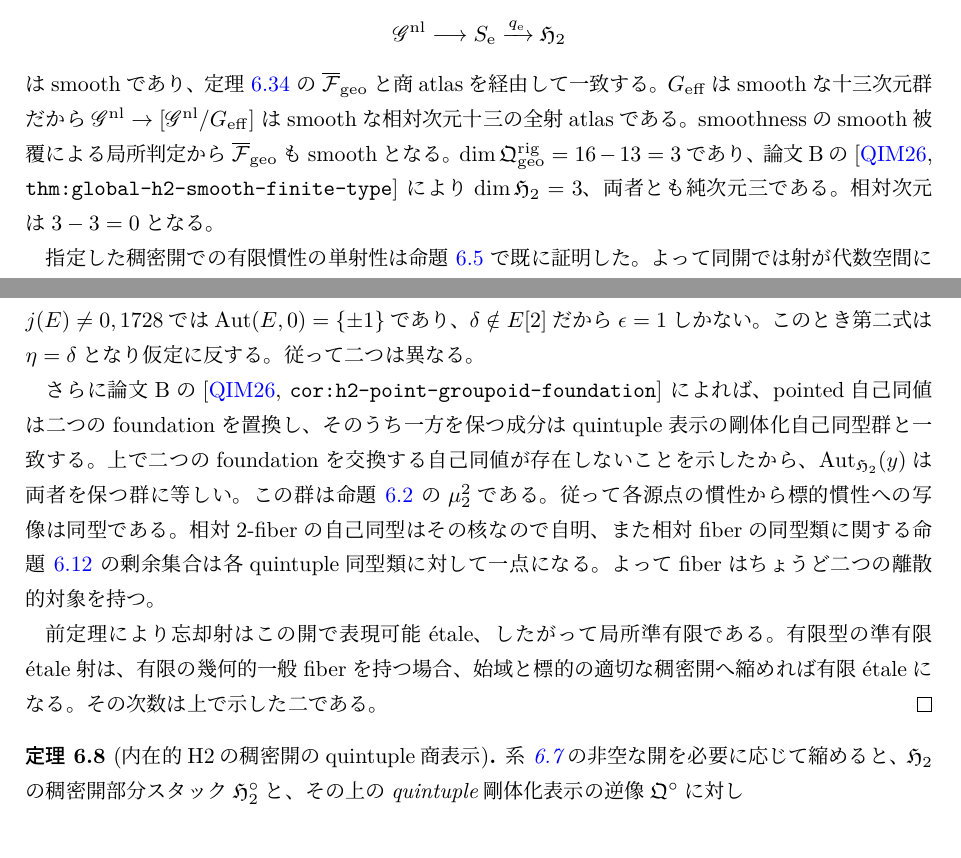
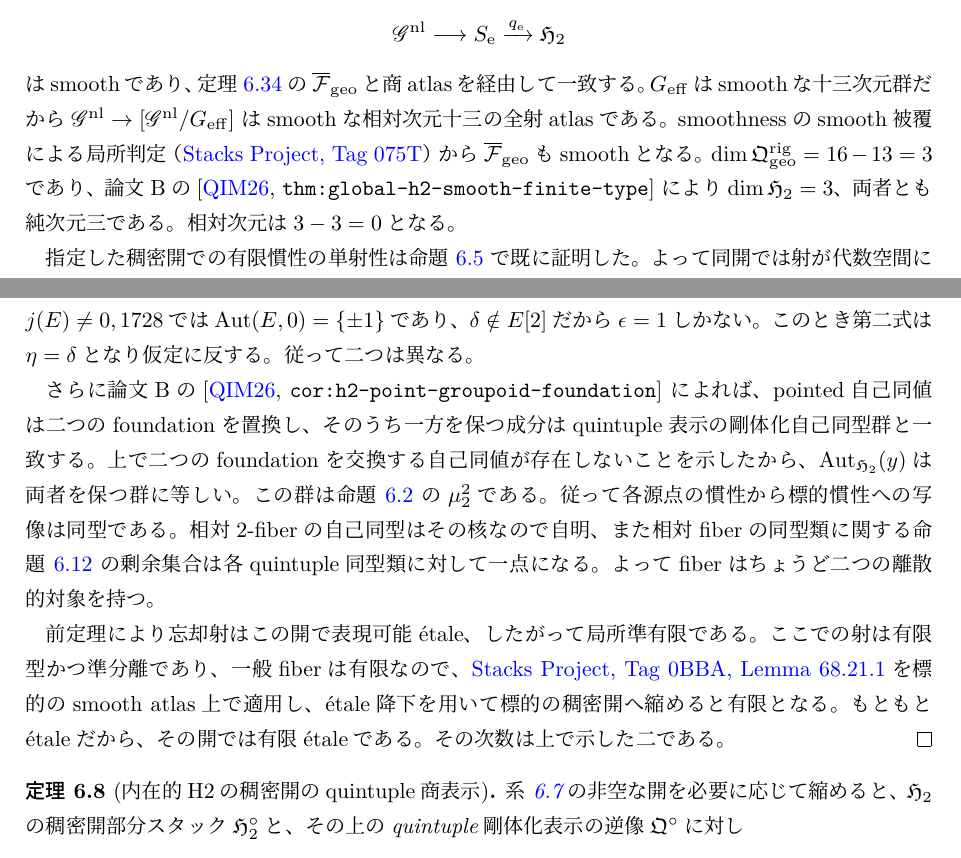
Before and after one commit to uedakazushi/nc-quadric-classification, a LaTeX document (papers/quiver-avatar-moduli.tex, which reads papers/quiver-avatar/git_comparison.tex): two parts of pages 30 and 31 of 45, joined at a grey line, cut so that both start at the same text. Compiled offline with LuaLaTeX.

Commit message:
Cite Stacks smooth descent and generic finiteness in generic H2 comparison

```diff
--- a/papers/quiver-avatar/git_comparison.tex
+++ b/papers/quiver-avatar/git_comparison.tex
@@ -474,7 +474,8 @@ $G_{\mathrm{eff}}$はsmoothな十三次元群だから
 $\mathscr G^{\mathrm{nl}}\to
 [\mathscr G^{\mathrm{nl}}/G_{\mathrm{eff}}]$
 はsmoothな相対次元十三の全射atlasである。
-smoothnessのsmooth被覆による局所判定から
+smoothnessのsmooth被覆による局所判定
+（\href{https://stacks.math.columbia.edu/tag/075T}{Stacks Project, Tag 075T}）から
 $\overline{\mathcal F}_{\mathrm{geo}}$もsmoothとなる。
 $\dim\mathfrak Q_{\mathrm{geo}}^{\mathrm{rig}}
 =16-13=3$であり、論文Bの
@@ -591,9 +592,12 @@ $\operatorname{Aut}_{\HHstack}(y)$は
 
 前定理により忘却射はこの開で表現可能étale、
 したがって局所準有限である。
-有限型の準有限étale射は、
-有限の幾何的一般fiberを持つ場合、
-始域と標的の適切な稠密開へ縮めれば有限étaleになる。
+ここでの射は有限型かつ準分離であり、
+一般fiberは有限なので、
+\href{https://stacks.math.columbia.edu/tag/0BBA}{Stacks Project, Tag 0BBA,
+Lemma 68.21.1}を標的のsmooth atlas上で適用し、
+étale降下を用いて標的の稠密開へ縮めると有限となる。
+もともとétaleだから、その開では有限étaleである。
 その次数は上で示した二である。
 \end{proof}
 
```
Also changed, not shown: papers/quiver-avatar/git_comparison.tex (2 more changed lines).
